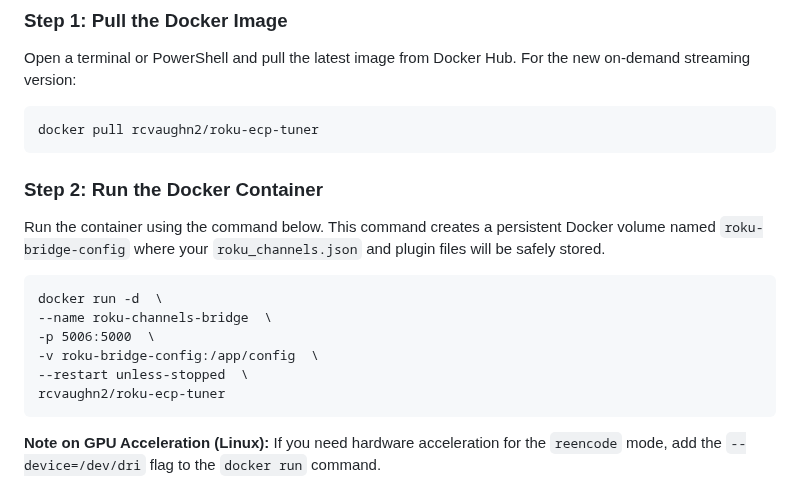
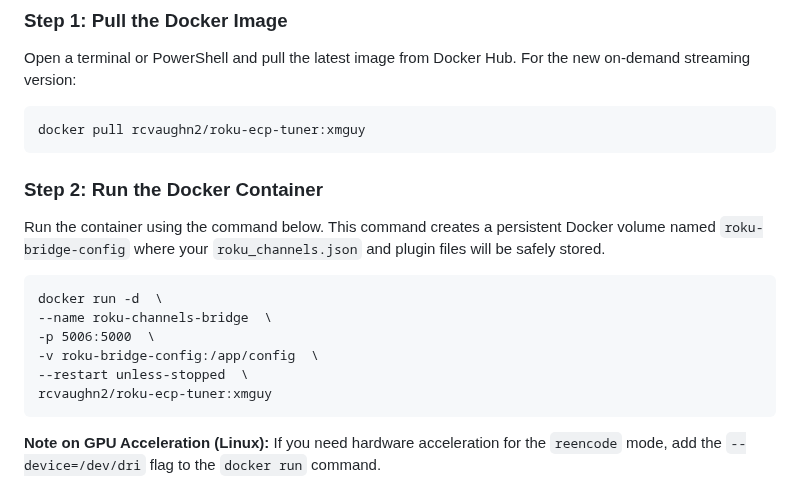
Before and after one commit to nuken/roku-bridge, a Markdown page: README.md, the part around the change. Drawn GitHub-style.

Commit message:
Update README with new installation instructions and features

````diff
--- a/README.md
+++ b/README.md
@@ -32,7 +32,7 @@ The application is distributed as a multi-architecture Docker image, ready to ru
 Open a terminal or PowerShell and pull the latest image from Docker Hub. For the new on-demand streaming version:
 
 ```
-docker pull rcvaughn2/roku-ecp-tuner
+docker pull rcvaughn2/roku-ecp-tuner:xmguy
 ```
 
 ### **Step 2: Run the Docker Container**
@@ -45,7 +45,7 @@ docker run -d  \
 -p 5006:5000  \
 -v roku-bridge-config:/app/config  \
 --restart unless-stopped  \
-rcvaughn2/roku-ecp-tuner
+rcvaughn2/roku-ecp-tuner:xmguy
 ```
 
 **Note on GPU Acceleration (Linux):** If you need hardware acceleration for the `reencode` mode, add the `--device=/dev/dri` flag to the `docker run` command.
````
